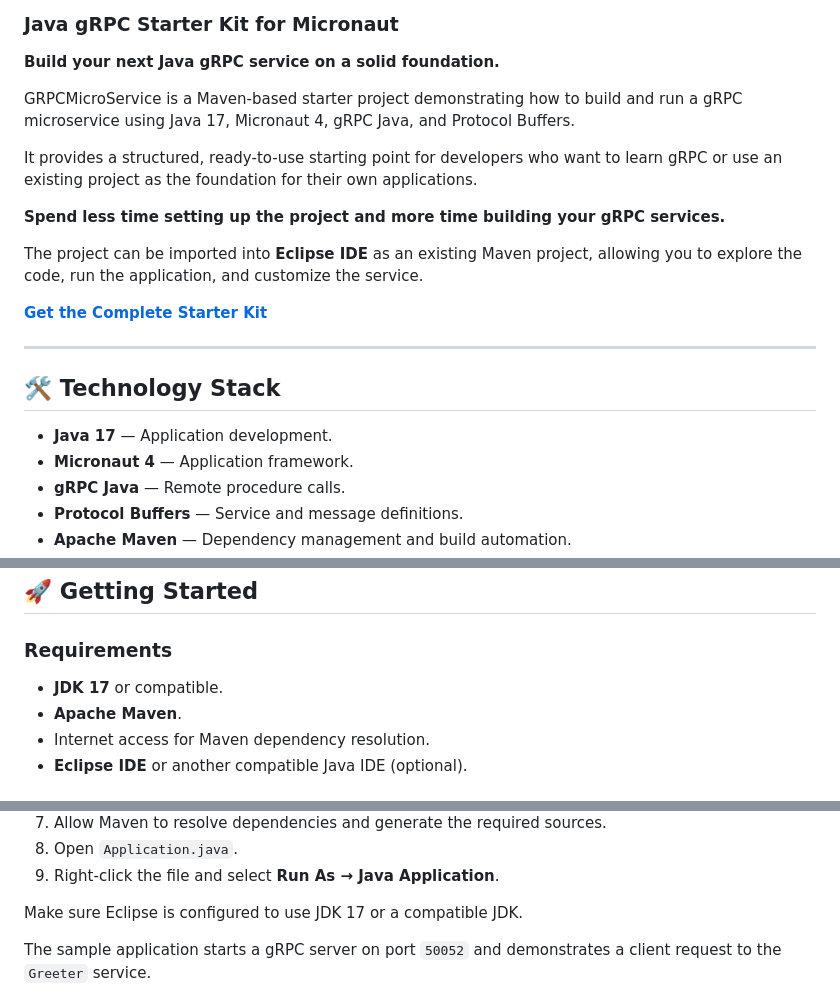
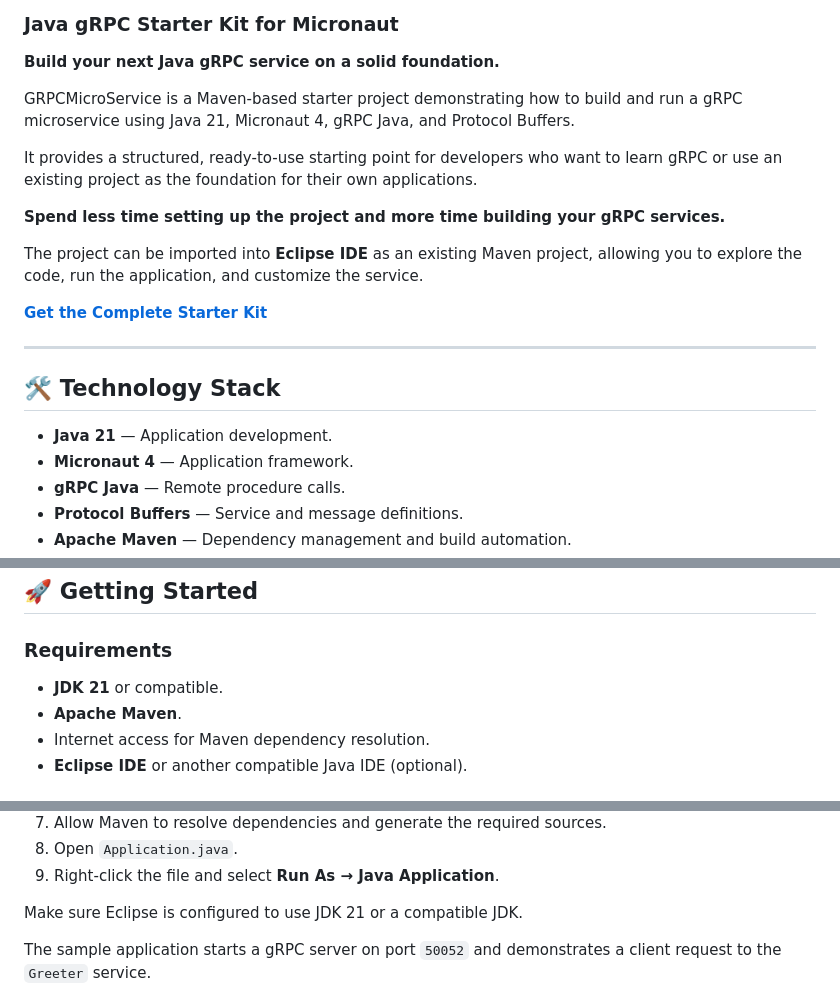
Before and after one commit to frekost/grpc-micronaut-starter-kit, a Markdown page: README.md, 3 parts joined by grey strips. Drawn GitHub-style.

Commit message:
Update README.md
Java 21 update

```diff
--- a/README.md
+++ b/README.md
@@ -3,7 +3,7 @@
 
 **Build your next Java gRPC service on a solid foundation.**
 
-GRPCMicroService is a Maven-based starter project demonstrating how to build and run a gRPC microservice using Java 17, Micronaut 4, gRPC Java, and Protocol Buffers.
+GRPCMicroService is a Maven-based starter project demonstrating how to build and run a gRPC microservice using Java 21, Micronaut 4, gRPC Java, and Protocol Buffers.
 
 It provides a structured, ready-to-use starting point for developers who want to learn gRPC or use an existing project as the foundation for their own applications.
 
@@ -17,7 +17,7 @@ The project can be imported into **Eclipse IDE** as an existing Maven project, a
 
 ## 🛠 Technology Stack
 
-- **Java 17** — Application development.
+- **Java 21** — Application development.
 - **Micronaut 4** — Application framework.
 - **gRPC Java** — Remote procedure calls.
 - **Protocol Buffers** — Service and message definitions.
@@ -98,7 +98,7 @@ GRPCMicroService/
 
 ### Requirements
 
-- **JDK 17** or compatible.
+- **JDK 21** or compatible.
 - **Apache Maven**.
 - Internet access for Maven dependency resolution.
 - **Eclipse IDE** or another compatible Java IDE (optional).
@@ -127,7 +127,7 @@ The project is configured as a Maven project and can be imported into Eclipse ID
 8. Open `Application.java`.
 9. Right-click the file and select **Run As → Java Application**.
 
-Make sure Eclipse is configured to use JDK 17 or a compatible JDK.
+Make sure Eclipse is configured to use JDK 21 or a compatible JDK.
 
 The sample application starts a gRPC server on port `50052` and demonstrates a client request to the `Greeter` service.
 
```
